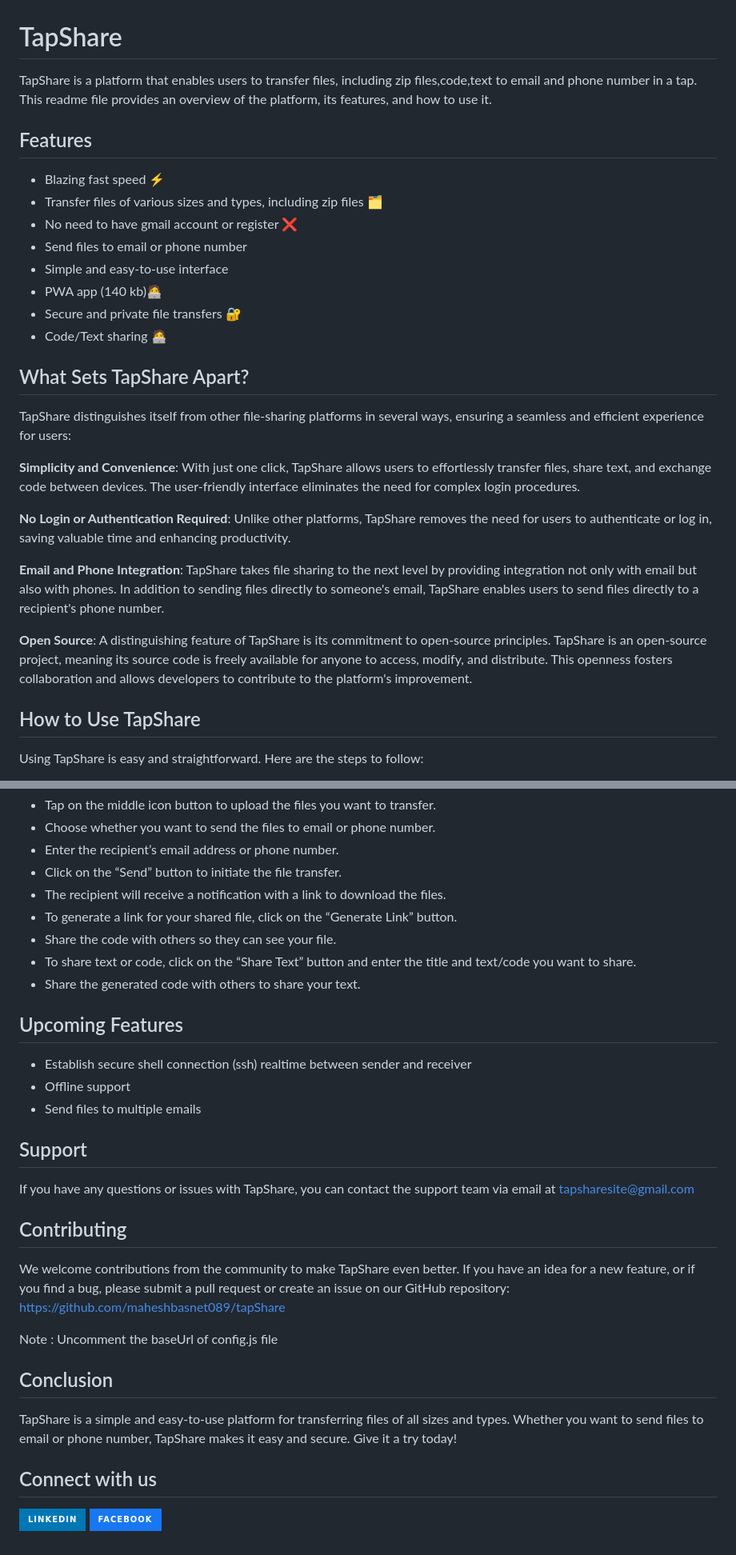
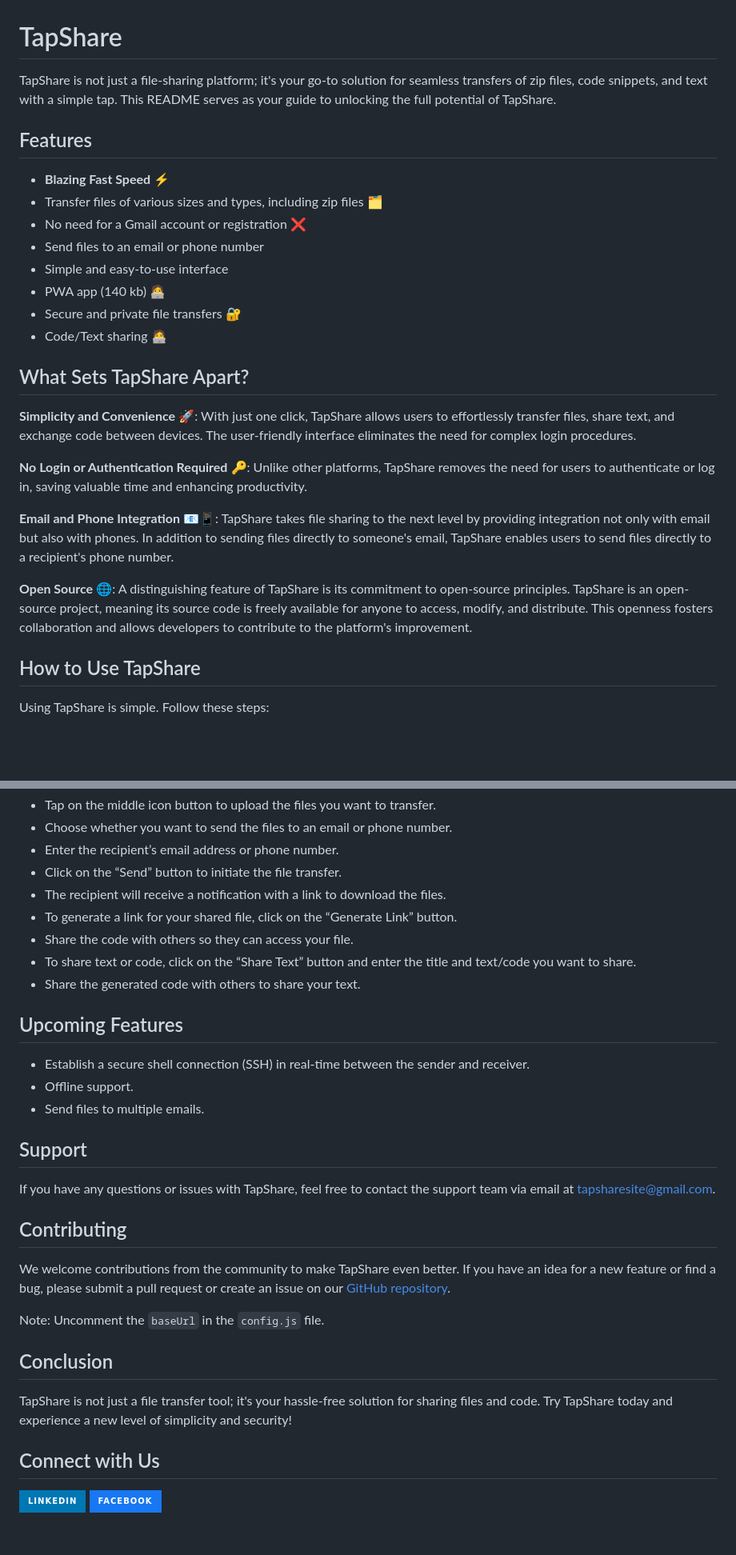
Before and after one commit to maheshbasnet089/tapShare, a Markdown page: readme.md, 2 parts joined by grey strips. Shown at 80% size. Rendered like a GitHub page; badges without logos; blank space fills up the shorter version.

```diff
--- a/readme.md
+++ b/readme.md
@@ -1,31 +1,29 @@
 # TapShare
 
-TapShare is a platform that enables users to transfer files, including zip files,code,text to email and phone number in a tap. This readme file provides an overview of the platform, its features, and how to use it.
+TapShare is not just a file-sharing platform; it's your go-to solution for seamless transfers of zip files, code snippets, and text with a simple tap. This README serves as your guide to unlocking the full potential of TapShare.
 
 ## Features
 
-- Blazing fast speed ⚡
+- **Blazing Fast Speed** ⚡
 - Transfer files of various sizes and types, including zip files 🗂️
-- No need to have gmail account or register ❌
-- Send files to email or phone number
+- No need for a Gmail account or registration ❌
+- Send files to an email or phone number
 - Simple and easy-to-use interface
-- PWA app (140 kb)🧑‍💻
+- PWA app (140 kb) 🧑‍💻
 - Secure and private file transfers 🔐
 - Code/Text sharing 🧑‍💻
 
 ## What Sets TapShare Apart?
-TapShare distinguishes itself from other file-sharing platforms in several ways, ensuring a seamless and efficient experience for users:
 
-**Simplicity and Convenience**: With just one click, TapShare allows users to effortlessly transfer files, share text, and exchange code between devices. The user-friendly interface eliminates the need for complex login procedures.
+**Simplicity and Convenience** 🚀: With just one click, TapShare allows users to effortlessly transfer files, share text, and exchange code between devices. The user-friendly interface eliminates the need for complex login procedures.
 
-**No Login or Authentication Required**: Unlike other platforms, TapShare removes the need for users to authenticate or log in, saving valuable time and enhancing productivity.
+**No Login or Authentication Required** 🔑: Unlike other platforms, TapShare removes the need for users to authenticate or log in, saving valuable time and enhancing productivity.
 
-**Email and Phone Integration**: TapShare takes file sharing to the next level by providing integration not only with email but also with phones. In addition to sending files directly to someone's email, TapShare enables users to send files directly to a recipient's phone number.
+**Email and Phone Integration** 📧📱: TapShare takes file sharing to the next level by providing integration not only with email but also with phones. In addition to sending files directly to someone's email, TapShare enables users to send files directly to a recipient's phone number.
 
-**Open Source**: A distinguishing feature of TapShare is its commitment to open-source principles. TapShare is an open-source project, meaning its source code is freely available for anyone to access, modify, and distribute. This openness fosters collaboration and allows developers to contribute to the platform's improvement.
-
+**Open Source** 🌐: A distinguishing feature of TapShare is its commitment to open-source principles. TapShare is an open-source project, meaning its source code is freely available for anyone to access, modify, and distribute. This openness fosters collaboration and allows developers to contribute to the platform's improvement.
 
 ## How to Use TapShare
 
-Using TapShare is easy and straightforward. Here are the steps to follow:
+Using TapShare is simple. Follow these steps:
 
@@ -33,34 +32,33 @@ Using TapShare is easy and straightforward. Here are the steps to follow:
 - Tap on the middle icon button to upload the files you want to transfer.
-- Choose whether you want to send the files to email or phone number.
+- Choose whether you want to send the files to an email or phone number.
 - Enter the recipient’s email address or phone number.
 - Click on the “Send” button to initiate the file transfer.
 - The recipient will receive a notification with a link to download the files.
 - To generate a link for your shared file, click on the “Generate Link” button.
-- Share the code with others so they can see your file.
+- Share the code with others so they can access your file.
 - To share text or code, click on the “Share Text” button and enter the title and text/code you want to share.
 - Share the generated code with others to share your text.
 
 ## Upcoming Features
 
-- Establish secure shell connection (ssh) realtime between sender and receiver
-- Offline support
-- Send files to multiple emails
+- Establish a secure shell connection (SSH) in real-time between the sender and receiver.
+- Offline support.
+- Send files to multiple emails.
 
 ## Support
 
-If you have any questions or issues with TapShare, you can contact the support team via email at tapsharesite@gmail.com
+If you have any questions or issues with TapShare, feel free to contact the support team via email at [tapsharesite@gmail.com](mailto:tapsharesite@gmail.com).
 
 ## Contributing
 
-We welcome contributions from the community to make TapShare even better. If you have an idea for a new feature, or if you find a bug, please submit a pull request or create an issue on our GitHub repository: https://github.com/maheshbasnet089/tapShare
+We welcome contributions from the community to make TapShare even better. If you have an idea for a new feature or find a bug, please submit a pull request or create an issue on our [GitHub repository](https://github.com/maheshbasnet089/tapShare).
 
-Note : Uncomment the baseUrl of config.js file
-
+Note: Uncomment the `baseUrl` in the `config.js` file.
 
 ## Conclusion
 
-TapShare is a simple and easy-to-use platform for transferring files of all sizes and types. Whether you want to send files to email or phone number, TapShare makes it easy and secure. Give it a try today!
-## Connect with us
-<a href="https://www.linkedin.com/company/tapshare089"><img align="left" src="https://img.shields.io/badge/LinkedIn-0077B5?style=for-the-badge&logo=linkedin&logoColor=white" alt="tapShare | tapShare | LinkedIn" /></a>
-<a href="https://www.facebook.com/profile.php?id=100093945937193"><img align="left" src="https://img.shields.io/badge/Facebook-1877F2?style=for-the-badge&logo=facebook&logoColor=white" alt="TapShare|TapShare" /></a>
-</br>
+TapShare is not just a file transfer tool; it's your hassle-free solution for sharing files and code. Try TapShare today and experience a new level of simplicity and security!
+
+## Connect with Us
+
+[![LinkedIn](https://img.shields.io/badge/LinkedIn-0077B5?style=for-the-badge&logo=linkedin&logoColor=white)](https://www.linkedin.com/company/tapshare089/)  [![Facebook](https://img.shields.io/badge/Facebook-1877F2?style=for-the-badge&logo=facebook&logoColor=white)](https://www.facebook.com/tapshare089)
```
Also changed, not shown: other parts of readme.md (+2 -1 lines).
